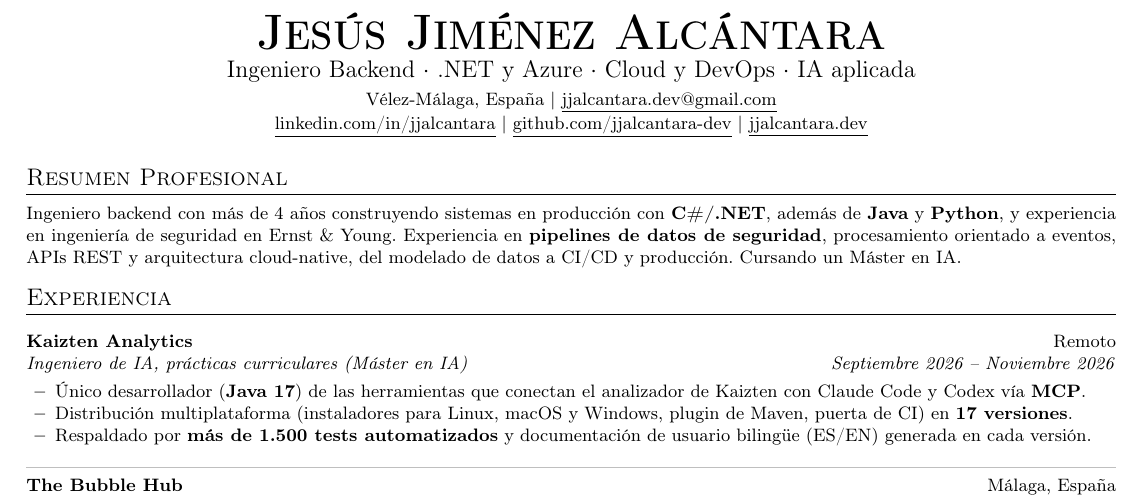
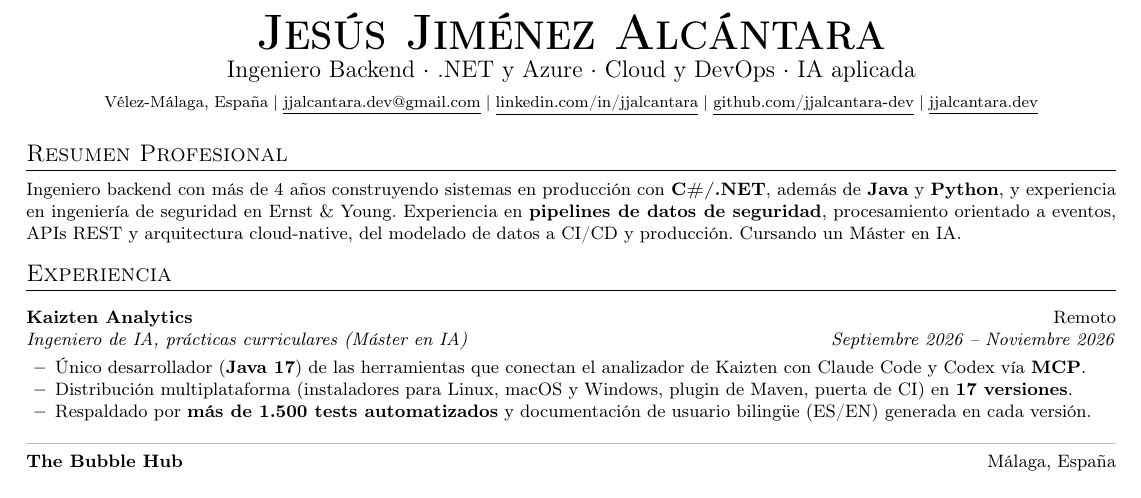
Before and after one commit to jjalcantara-dev/personal-portfolio, a LaTeX CV (cv/cv_es.tex, which reads cv/cv-style.tex): part of the page, cut so that both start at the same text. Compiled offline with pdfLaTeX; a LaTeX package or settings file that is missing is left out.

Commit message:
CV: whole contact block on one line
Location | (phone |) email | LinkedIn | GitHub | website on a single
line in both builds: footnotesize with tighter separators (\cvsep), the
only setting that fits the private build with the full location.
All four PDFs one A4 page, no overfull lines.

Co-Authored-By: Claude Opus 5.5 <noreply@anthropic.com>

```diff
--- a/cv/cv-style.tex
+++ b/cv/cv-style.tex
@@ -97,4 +97,5 @@
   \IfFileExists{private.tex}{\input{private.tex}}{%
     \errmessage{Missing cv/private.tex: copy cv/private.example.tex and put your phone number in it}}
 \fi
-\newcommand{\cvphoneitem}{\ifdefined\cvphone\cvphone{} $|$ \fi}
+\newcommand{\cvsep}{\hspace{0.3em}\textbar\hspace{0.3em}}
+\newcommand{\cvphoneitem}{\ifdefined\cvphone\cvphone\cvsep\fi}
--- a/cv/cv_es.tex
+++ b/cv/cv_es.tex
@@ -10,10 +10,7 @@
 \begin{center}
     \textbf{\Huge \scshape Jesús Jiménez Alcántara} \\ \vspace{2pt}
     {\large Ingeniero Backend $\cdot$ .NET y Azure $\cdot$ Cloud y DevOps $\cdot$ IA aplicada} \\ \vspace{3pt}
-    {\small Vélez-Málaga, España $|$ \cvphoneitem\href{mailto:jjalcantara.dev@gmail.com}{\underline{jjalcantara.dev@gmail.com}} \\
-    \href{https://linkedin.com/in/jjalcantara}{\underline{linkedin.com/in/jjalcantara}} $|$
-    \href{https://github.com/jjalcantara-dev}{\underline{github.com/jjalcantara-dev}} $|$
-    \href{https://jjalcantara.dev}{\underline{jjalcantara.dev}}}
+    {\footnotesize Vélez-Málaga, España\cvsep\cvphoneitem\href{mailto:jjalcantara.dev@gmail.com}{\underline{jjalcantara.dev@gmail.com}}\cvsep\href{https://linkedin.com/in/jjalcantara}{\underline{linkedin.com/in/jjalcantara}}\cvsep\href{https://github.com/jjalcantara-dev}{\underline{github.com/jjalcantara-dev}}\cvsep\href{https://jjalcantara.dev}{\underline{jjalcantara.dev}}}
 \end{center}
 
 \vspace{-6pt}
```
Also changed, not shown: cv/cv_en.tex (+1 -4 lines), 2 other files.
